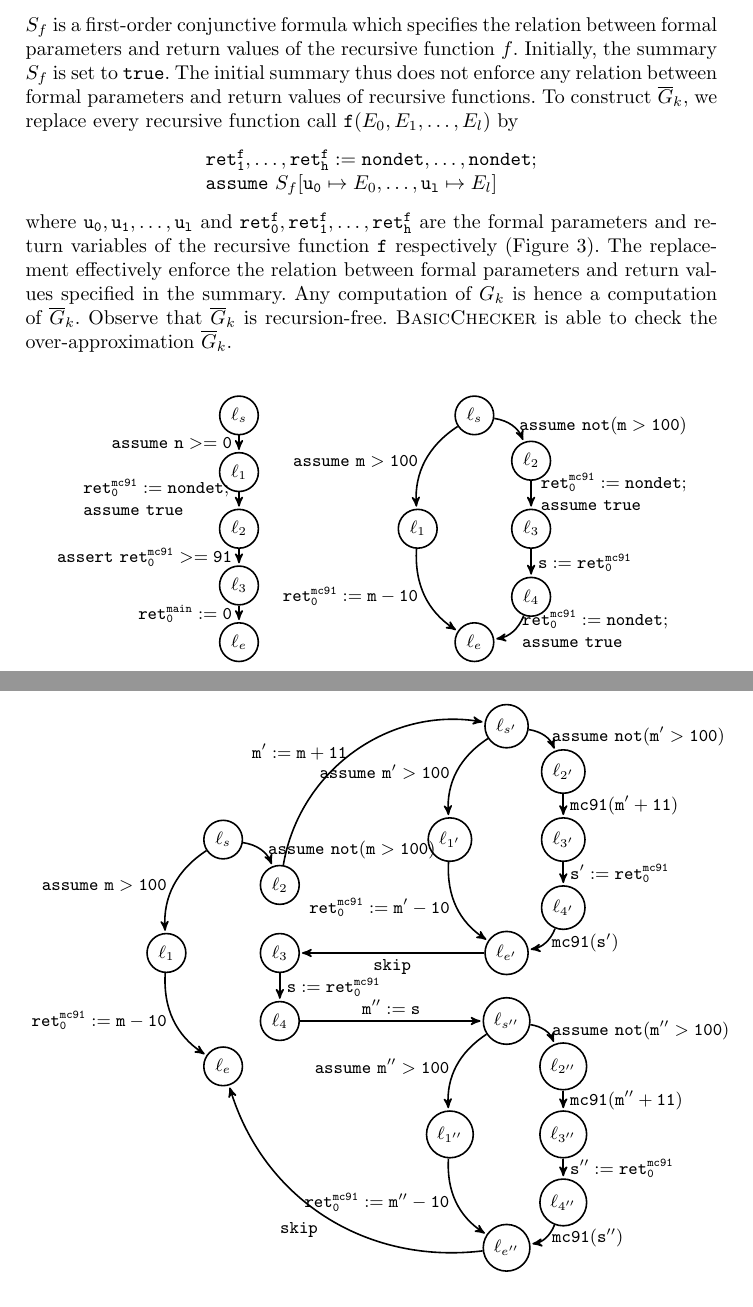
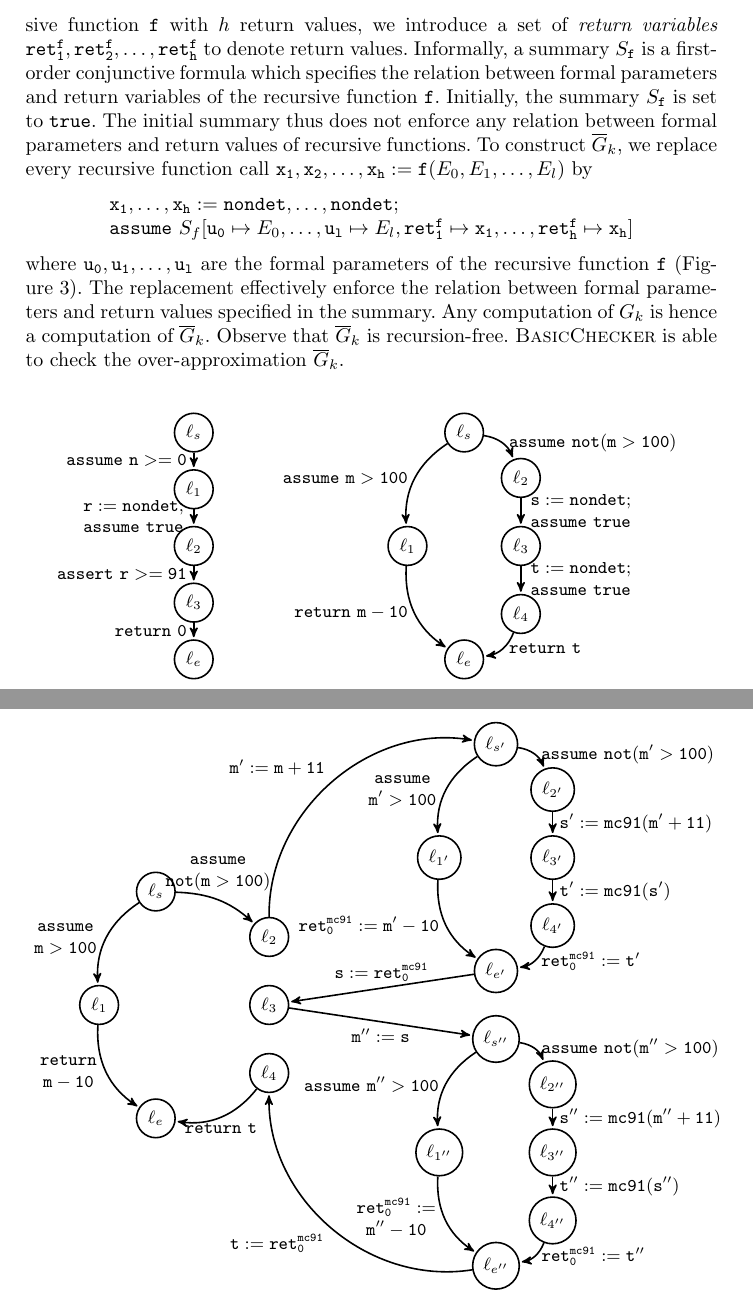
Before and after one commit to fmlab-iis/transformer, a LaTeX paper (draft/draft.tex, which reads draft/overview.tex): two parts of pages 5 and 6 of 6, joined at a grey line, cut at the place of the change. Compiled offline with pdfLaTeX.

Commit message:
change return variables

```diff
--- a/draft/overview.tex
+++ b/draft/overview.tex
@@ -116,26 +116,32 @@ check the under-approximation $\underline{G}_k$.
 
 To construct the over-approximation $\overline{G}_k$ from a
 recursive control flow graph $G_k$, we maintain a summary for each
-recursive function. Informally, a summary $S_f$ is a first-order
+recursive function. For each recursive function $\mathtt{f}$ with $h$
+return values, we introduce a set of \emph{return variables}
+$\mathtt{ret^f_1}, \mathtt{ret^f_2}, \ldots, \mathtt{ret^f_h}$ to
+denote return values. Informally, a summary $S_{\mathtt{f}}$ is a
+first-order
 conjunctive formula which specifies the relation between formal
-parameters and return values of the recursive function
-$f$. Initially, the summary $S_f$ is set to $\mathtt{true}$. The
-initial summary thus does not enforce any relation between formal
-parameters and return values of recursive functions. To construct
-$\overline{G}_k$, we replace every recursive function call $\mathtt{f}
-(E_0, E_1, \ldots, E_l)$ by
+parameters and return variables of the recursive function
+$\mathtt{f}$. Initially, the summary $S_{\mathtt{f}}$ is set to
+$\mathtt{true}$. The initial summary thus does not enforce any
+relation between formal parameters and return values of recursive
+functions. To construct $\overline{G}_k$, we replace every recursive
+function call $\mathtt{x_1}, \mathtt{x_2}, \ldots, \mathtt{x_h} :=
+\mathtt{f} (E_0, E_1, \ldots, E_l)$ by
 \begin{equation*}
   \begin{array}{l}
-    \mathtt{ret^{f}_1}, \ldots, \mathtt{ret^{f}_h} :=
+    \mathtt{x_1}, \ldots, \mathtt{x_h} :=
     \mathtt{nondet}, \ldots, \mathtt{nondet};\\
     \mathtt{assume}\ S_f[\mathtt{u_0} \mapsto E_0, \ldots,
-    \mathtt{u_l} \mapsto E_l]
+    \mathtt{u_l} \mapsto E_l,
+    \mathtt{ret^f_1} \mapsto \mathtt{x_1}, \ldots,
+    \mathtt{ret^f_h} \mapsto \mathtt{x_h}]
   \end{array}
 \end{equation*}
-where $\mathtt{u_0}, \mathtt{u_1}, \ldots, \mathtt{u_l}$ and
-$\mathtt{ret^f_0}, \mathtt{ret^f_1}, \ldots, \mathtt{ret^f_h}$ are the
-formal parameters and return variables of the recursive function
-$\mathtt{f}$ respectively (Figure~\ref{figure:over-mccarthy91}).
+where $\mathtt{u_0}, \mathtt{u_1}, \ldots, \mathtt{u_l}$
+are the formal parameters of the recursive function
+$\mathtt{f}$ (Figure~\ref{figure:over-mccarthy91}).
 The replacement effectively enforce the relation between formal
 parameters and return values specified in the summary. Any computation
 of $G_k$ is hence a computation of $\overline{G}_k$. Observe that
@@ -159,13 +165,13 @@ check the over-approximation $\overline{G}_k$.
         (1) edge
             node [left] {$
               \begin{array}{l}
-                \mathtt{ret^{mc91}_0 := nondet;}\\
+                \mathtt{r := nondet;}\\
                 \mathtt{\newline assume\ true}
               \end{array}$} (2)
         (2) edge
-            node [left] {$\mathtt{assert\ ret^{mc91}_0 >= 91}$} (3)
+            node [left] {$\mathtt{assert\ r >= 91}$} (3)
         (3) edge
-            node [left] {$\mathtt{ret^{main}_0 := 0}$} (4);
+            node [left] {$\mathtt{return\ 0}$} (4);
     \end{tikzpicture}
     \caption{$\mathtt{\overline{main}()}$}
   \end{subfigure}
@@ -186,23 +192,22 @@ check the over-approximation $\overline{G}_k$.
             edge [bend left=30]
             node [right] {$\mathtt{assume\ not(m > 100)}$} (2)
         (1) edge [bend right=30]
-            node [left] {$\mathtt{ret^{mc91}_0 := m - 10}$} (5)
+            node [left] {$\mathtt{return\ m - 10}$} (5)
         (2) edge
             node [right] {$
               \begin{array}{l}
-              \mathtt{ret^{mc91}_0 := nondet;}\\
+              \mathtt{s := nondet;}\\
               \mathtt{assume\ true}
               \end{array}
               $} (3)
         (3) edge
-            node [right] {$\mathtt{s := ret^{mc91}_0}$} (4)
-        (4) edge [bend left=30]
             node [right] {$
               \begin{array}{l}
-              \mathtt{ret^{mc91}_0 := nondet;}\\
+              \mathtt{t := nondet;}\\
               \mathtt{assume\ true}
-              \end{array}
-              $} (5)
+              \end{array}$} (4)
+        (4) edge [bend left=30]
+            node [right] {$\mathtt{return\ t}$} (5)
         ;
     \end{tikzpicture}
     \caption{$\mathtt{\overline{mc91}(m)}$}
@@ -216,70 +221,91 @@ check the over-approximation $\overline{G}_k$.
   \centering
     \begin{tikzpicture}[->,>=stealth',shorten >=1pt,auto,node
       distance=2cm,thick,node/.style={circle,draw}]
-      \node[node] (s) at ( 0,  0) {$\ell_s$};
-      \node[node] (1) at (-1, -2) {$\ell_1$};
+      \node[node] (s) at (-1,  0) {$\ell_s$};
+      \node[node] (1) at (-2, -2) {$\ell_1$};
       \node[node] (2) at ( 1, -0.8) {$\ell_2$};
       \node[node] (3) at ( 1, -2) {$\ell_3$};
       \node[node] (4) at ( 1, -3.2) {$\ell_4$};
-      \node[node] (e) at ( 0, -4) {$\ell_e$};
+      \node[node] (e) at (-1, -4) {$\ell_e$};
 
-      \node[node] (s') at ( 5,  2.0) {$\ell_{s'}$};
-      \node[node] (1') at ( 4,  0.0) {$\ell_{1'}$};
-      \node[node] (2') at ( 6,  1.2) {$\ell_{2'}$};
-      \node[node] (3') at ( 6,  0.0) {$\ell_{3'}$};
-      \node[node] (4') at ( 6, -1.2) {$\ell_{4'}$};
-      \node[node] (e') at ( 5, -2) {$\ell_{e'}$};
+      \node[node] (s') at ( 5,  2.6) {$\ell_{s'}$};
+      \node[node] (1') at ( 4,  0.6) {$\ell_{1'}$};
+      \node[node] (2') at ( 6,  1.8) {$\ell_{2'}$};
+      \node[node] (3') at ( 6,  0.6) {$\ell_{3'}$};
+      \node[node] (4') at ( 6, -0.6) {$\ell_{4'}$};
+      \node[node] (e') at ( 5, -1.4) {$\ell_{e'}$};
 
-      \node[node] (s'') at ( 5, -3.2) {$\ell_{s''}$};
-      \node[node] (1'') at ( 4, -5.2) {$\ell_{1''}$};
-      \node[node] (2'') at ( 6, -4.0) {$\ell_{2''}$};
-      \node[node] (3'') at ( 6, -5.2) {$\ell_{3''}$};
-      \node[node] (4'') at ( 6, -6.4) {$\ell_{4''}$};
-      \node[node] (e'') at ( 5, -7.2) {$\ell_{e''}$};
+      \node[node] (s'') at ( 5, -2.6) {$\ell_{s''}$};
+      \node[node] (1'') at ( 4, -4.6) {$\ell_{1''}$};
+      \node[node] (2'') at ( 6, -3.4) {$\ell_{2''}$};
+      \node[node] (3'') at ( 6, -4.6) {$\ell_{3''}$};
+      \node[node] (4'') at ( 6, -5.8) {$\ell_{4''}$};
+      \node[node] (e'') at ( 5, -6.6) {$\ell_{e''}$};
 
       \path
         (s) edge [bend right=30]
-            node [left] {$\mathtt{assume\ m > 100}$} (1)
-            edge [bend left=30]
-            node [right] {$\mathtt{assume\ not(m > 100)}$} (2)
+            node [left] {$
+              \begin{array}{c}
+                \mathtt{assume}\\
+                \mathtt{m > 100}
+              \end{array}$} (1)
+            edge [bend left=20]
+            node [above] {$
+              \begin{array}{c}
+                \mathtt{assume}\\
+                \mathtt{not(m > 100)}
+              \end{array}$} (2)
         (1) edge [bend right=30]
-            node [left] {$\mathtt{ret^{mc91}_0 := m - 10}$} (5)
-        (2) edge [bend left=45]
-            node [left] {$\mathtt{m' := m + 11}$} (s')
+            node [left] {$
+              \begin{array}{c}
+                \mathtt{return}\\
+                \mathtt{m - 10}
+              \end{array}$} (e)
+        (2) edge [bend left=50]
+            node [above left] {$\mathtt{m' := m + 11}$} (s')
         (3) edge
-            node [right] {$\mathtt{s := ret^{mc91}_0}$} (4)
-        (4) edge
-            node [above] {$\mathtt{m'' := s}$} (s'')
+            node [below] {$\mathtt{m'' := s}$} (s'')
+        (4) edge [bend left=30]
+            node [below] {$\mathtt{return\ t}$} (e)
 
         (s') edge [bend right=30]
-             node [left] {$\mathtt{assume\ m' > 100}$} (1')
+             node [left] {$
+               \begin{array}{c}
+                 \mathtt{assume}\\
+                 \mathtt{m' > 100}
+               \end{array}$} (1')
              edge [bend left=30]
              node [right] {$\mathtt{assume\ not(m' > 100)}$} (2')
         (1') edge [bend right=30]
              node [left] {$\mathtt{ret^{mc91}_0 := m' - 10}$} (e')
         (2') edge
-             node [right] {$\mathtt{mc91(m'+11)}$} (3')
+             node [right] {$\mathtt{s' := mc91(m'+11)}$} (3')
         (3') edge
-             node [right] {$\mathtt{s' := ret^{mc91}_0}$} (4')
+             node [right] {$\mathtt{t' := mc91(s')}$} (4')
         (4') edge [bend left=30]
-            node [right] {$\mathtt{mc91(s')}$} (e')
+            node [right] {$\mathtt{ret^{mc91}_0 := t'}$} (e')
         (e') edge
-             node        {$\mathtt{skip}$} (3)
+             node [above] {$\mathtt{s := ret^{mc91}_0}$} (3)
 
         (s'') edge [bend right=30]
               node [left] {$\mathtt{assume\ m'' > 100}$} (1'')
               edge [bend left=30]
               node [right] {$\mathtt{assume\ not(m'' > 100)}$} (2'')
         (1'') edge [bend right=30]
-              node [left] {$\mathtt{ret^{mc91}_0 := m'' - 10}$} (e'')
+              node [left] {$
+                \begin{array}{c}
+                \mathtt{ret^{mc91}_0 :=}\\
+                \mathtt{m'' - 10}
+                \end{array}
+                $} (e'')
         (2'') edge
-              node [right] {$\mathtt{mc91(m''+11)}$} (3'')
+              node [right] {$\mathtt{s'' := mc91(m''+11)}$} (3'')
         (3'') edge
-              node [right] {$\mathtt{s'' := ret^{mc91}_0}$} (4'')
+              node [right] {$\mathtt{t'' := mc91(s'')}$} (4'')
         (4'') edge [bend left=30]
-              node [right] {$\mathtt{mc91(s'')}$} (e'')
-        (e'') edge [bend left=40]
-              node         {$\mathtt{skip}$} (e)
+              node [right] {$\mathtt{ret^{mc91}_0 := t''}$} (e'')
+        (e'') edge [bend left=50]
+              node [below left] {$\mathtt{t := ret^{mc91}_0}$} (4)
         ;
     \end{tikzpicture}
   \caption{$\mathtt{mc91_1(m)}$}
```
Also changed, not shown: draft/overview.tex (12 more changed lines).
